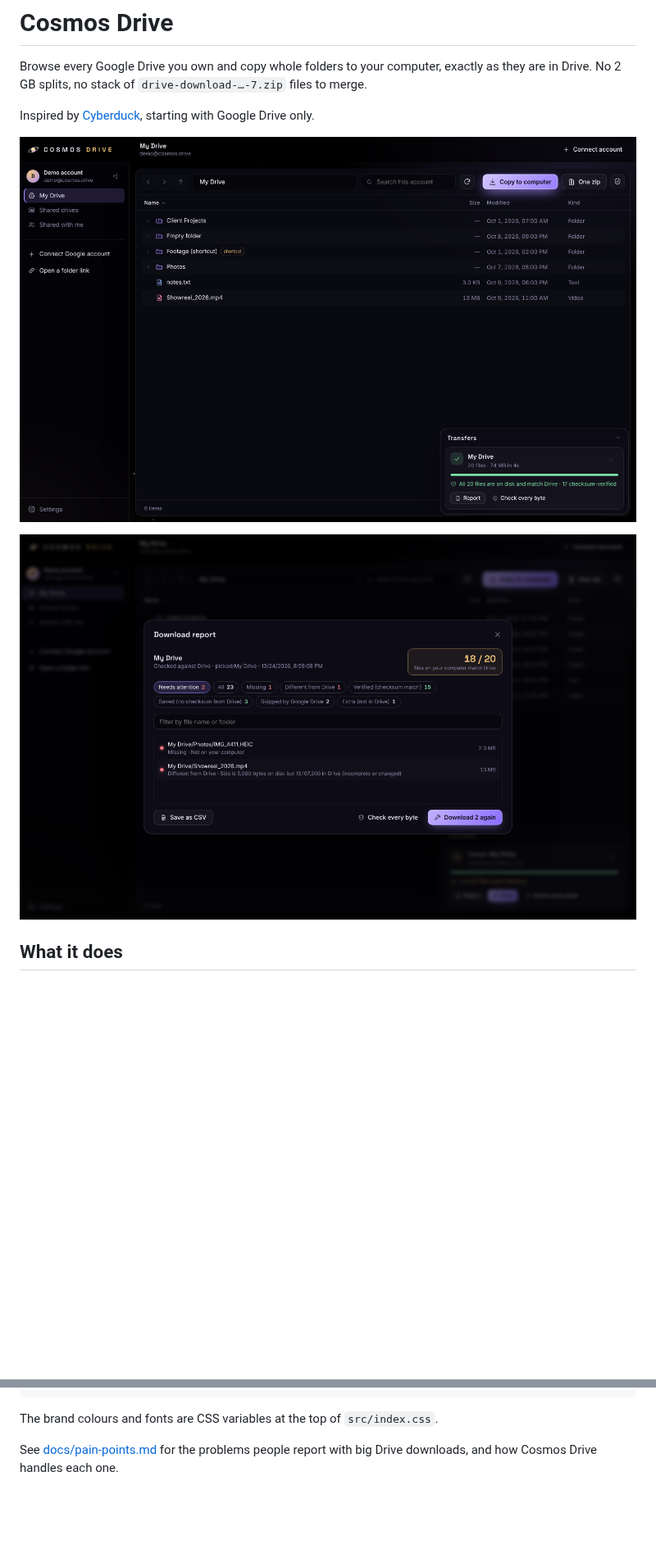
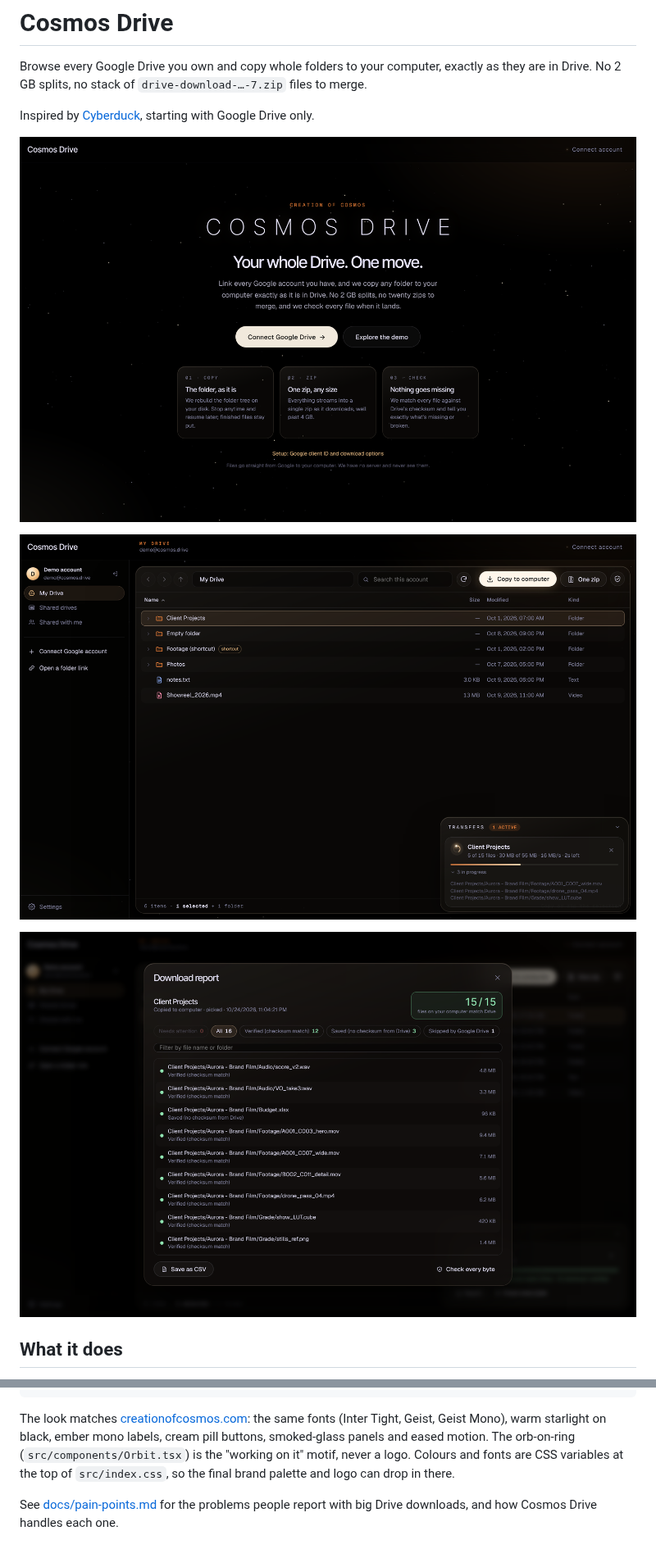
Before and after one commit to raetori/Cosmos-Drive, a Markdown page: README.md, 2 parts joined by grey strips. Shown at 82% size. Rendered like a GitHub page; pictures changed too: docs/browser.png, docs/report.png, docs/welcome.png; blank space fills up the shorter version.

````diff
--- a/README.md
+++ b/README.md
@@ -4,7 +4,9 @@ Browse every Google Drive you own and copy whole folders to your computer, exact
 
 Inspired by [Cyberduck](https://cyberduck.io/), starting with Google Drive only.
 
-![Cosmos Drive browsing a drive, with a finished, verified copy in the transfers panel](docs/browser.png)
+![The welcome screen](docs/welcome.png)
+
+![Cosmos Drive browsing a drive while a folder copies](docs/browser.png)
 
 ![The verification report after checking a copy: two files need attention](docs/report.png)
 
@@ -86,7 +88,7 @@ src/hooks/           accounts, tokens and transfer state for the UI
 src/components/      browser, sidebar, transfers panel, dialogs, starfield
 ```
 
-The brand colours and fonts are CSS variables at the top of `src/index.css`.
+The look matches [creationofcosmos.com](https://www.creationofcosmos.com): the same fonts (Inter Tight, Geist, Geist Mono), warm starlight on black, ember mono labels, cream pill buttons, smoked-glass panels and eased motion. The orb-on-ring (`src/components/Orbit.tsx`) is the "working on it" motif, never a logo. Colours and fonts are CSS variables at the top of `src/index.css`, so the final brand palette and logo can drop in there.
 
 See [docs/pain-points.md](docs/pain-points.md) for the problems people report with big Drive downloads, and how Cosmos Drive handles each one.
 
````
Also changed, not shown: 9 other files.
